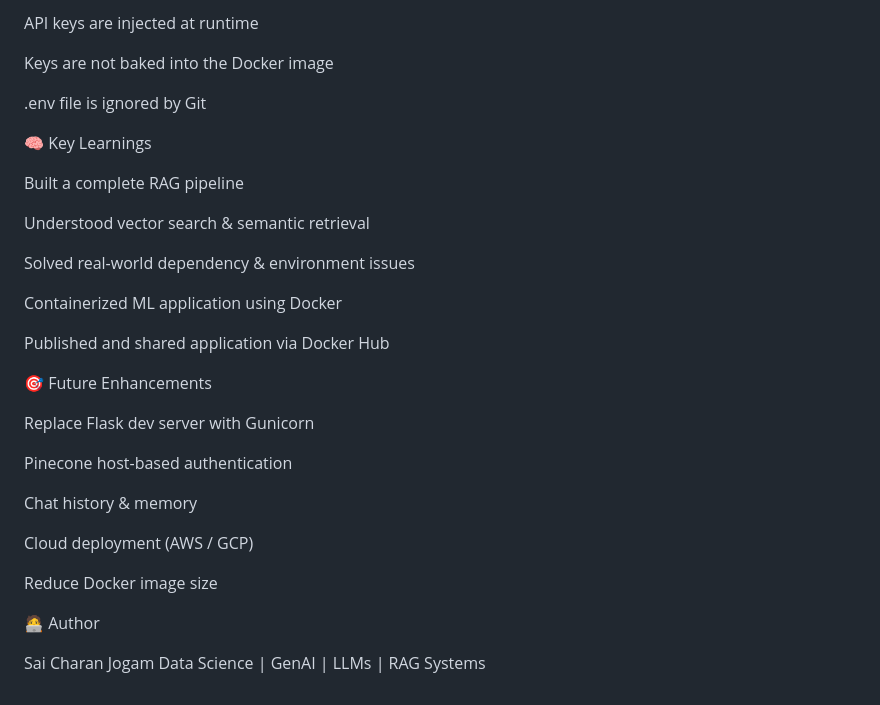
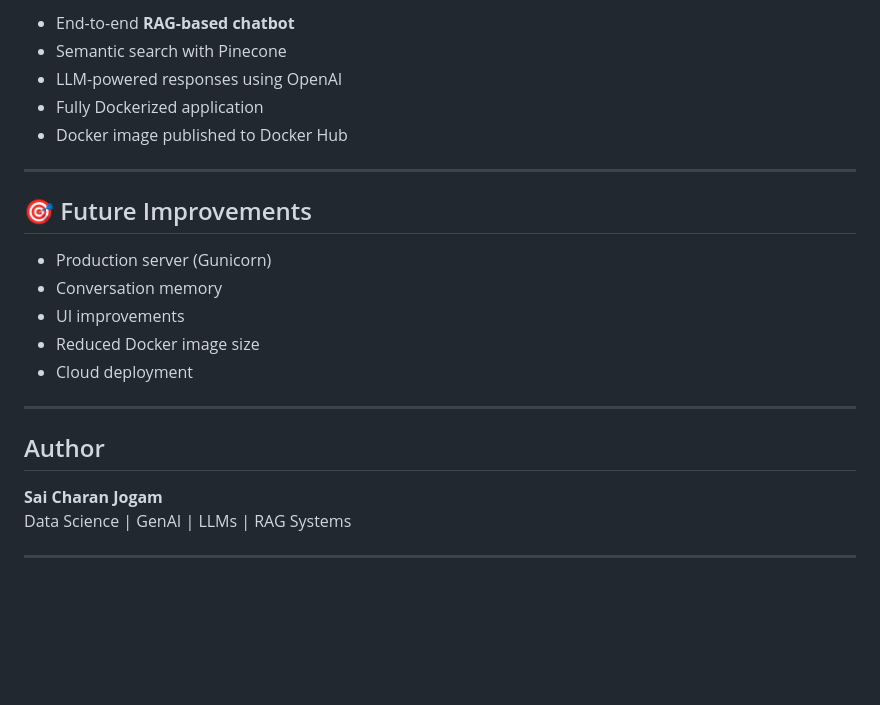
Before and after one commit to saicharan2270/Medical-ChatBot, a Markdown page: README.md, the part around one of its changes. Rendered like a GitHub page; blank space fills up the shorter version.

```diff
--- a/README.md
+++ b/README.md
@@ -168,35 +179,25 @@ No GitHub clone required.
 
-API keys are injected at runtime
+- End-to-end **RAG-based chatbot**
+- Semantic search with Pinecone
+- LLM-powered responses using OpenAI
+- Fully Dockerized application
+- Docker image published to Docker Hub
 
-Keys are not baked into the Docker image
+---
 
-.env file is ignored by Git
+## 🎯 Future Improvements
 
-🧠 Key Learnings
+- Production server (Gunicorn)
+- Conversation memory
+- UI improvements
+- Reduced Docker image size
+- Cloud deployment
 
-Built a complete RAG pipeline
+---
 
-Understood vector search & semantic retrieval
+##  Author
 
-Solved real-world dependency & environment issues
+**Sai Charan Jogam**
+Data Science | GenAI | LLMs | RAG Systems
 
-Containerized ML application using Docker
-
-Published and shared application via Docker Hub
-
-🎯 Future Enhancements
-
-Replace Flask dev server with Gunicorn
-
-Pinecone host-based authentication
-
-Chat history & memory
-
-Cloud deployment (AWS / GCP)
-
-Reduce Docker image size
-
-🧑‍💻 Author
-
-Sai Charan Jogam
-Data Science | GenAI | LLMs | RAG Systems
+---
```
Also changed, not shown: other parts of README.md (+107 -96 lines).
